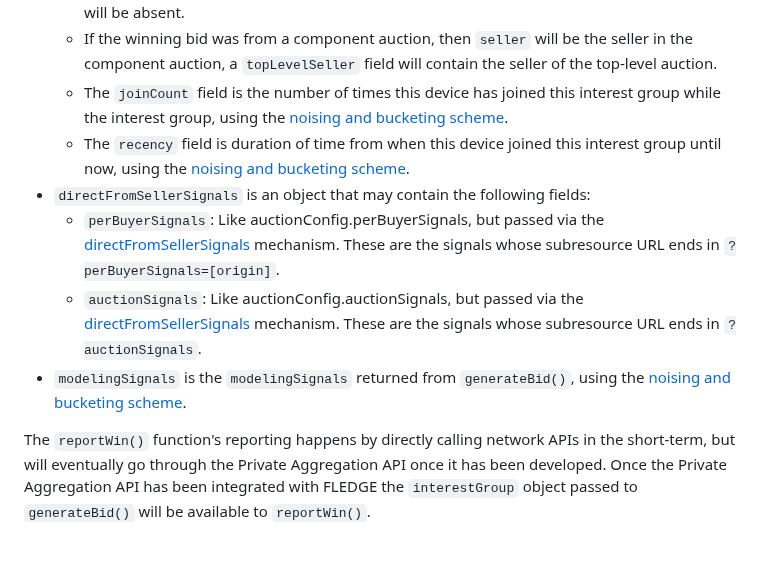
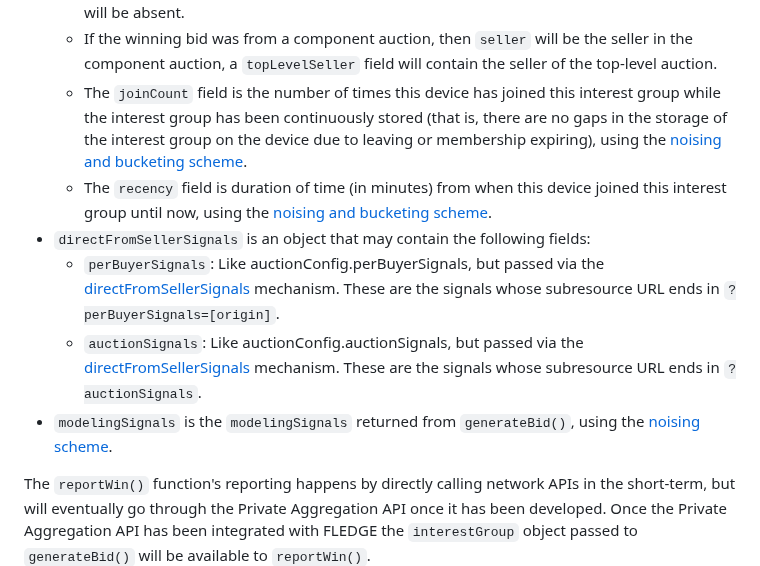
Before and after one commit to WICG/turtledove, a Markdown page: FLEDGE.md, the part around the change. GitHub-like rendering; blank space fills up the shorter version.

Commit message:
Noising and bucketing clarifications

```diff
--- a/FLEDGE.md
+++ b/FLEDGE.md
@@ -684,12 +684,12 @@ The arguments to this function are:
     *   The `highestScoringOtherBid` and `madeHighestScoringOtherBid` fields are based on the auction the interest group was directly part of. If that was a component auction, they're from the component auction. If that was the top-level auction, then they're from the top-level auction. Component bidders do not get these signals from top-level auctions since it is the auction seller joining the top-level auction, instead of winning component bidders joining the top-level auction directly.
     *   The `dataVersion` field will contain the `Data-Version` from the trusted bidding signals response headers if they were provided by the trusted bidding signals server response and the version was consistent for all keys requested by this interest group, otherwise the field will be absent.
     *   If the winning bid was from a component auction, then `seller` will be the seller in the component auction, a `topLevelSeller` field will contain the seller of the top-level auction.
-    * The `joinCount` field is the number of times this device has joined this interest group while the interest group, using the [noising and bucketing scheme](#521-noised-and-bucketed-signals).
-    * The `recency` field is duration of time from when this device joined this interest group until now, using the [noising and bucketing scheme](#521-noised-and-bucketed-signals).
+    * The `joinCount` field is the number of times this device has joined this interest group while the interest group has been continuously stored (that is, there are no gaps in the storage of the interest group on the device due to leaving or membership expiring), using the [noising and bucketing scheme](#521-noised-and-bucketed-signals).
+    * The `recency` field is duration of time (in minutes) from when this device joined this interest group until now, using the [noising and bucketing scheme](#521-noised-and-bucketed-signals).
 *   `directFromSellerSignals` is an object that may contain the following fields:
     *   `perBuyerSignals`: Like auctionConfig.perBuyerSignals, but passed via the [directFromSellerSignals](#25-additional-trusted-signals-directfromsellersignals) mechanism. These are the signals whose subresource URL ends in `?perBuyerSignals=[origin]`.
     *   `auctionSignals`: Like auctionConfig.auctionSignals, but passed via the [directFromSellerSignals](#25-additional-trusted-signals-directfromsellersignals) mechanism. These are the signals whose subresource URL ends in `?auctionSignals`.
-* `modelingSignals` is the `modelingSignals` returned from `generateBid()`, using the [noising and bucketing scheme](#521-noised-and-bucketed-signals).
+* `modelingSignals` is the `modelingSignals` returned from `generateBid()`, using the [noising scheme](#521-noised-and-bucketed-signals).
 
 The `reportWin()` function's reporting happens by directly calling network APIs in the short-term, but will eventually go through the Private Aggregation API once it has been developed. Once the Private Aggregation API has been integrated with FLEDGE the `interestGroup` object passed to `generateBid()` will be available to `reportWin()`.
 
```
